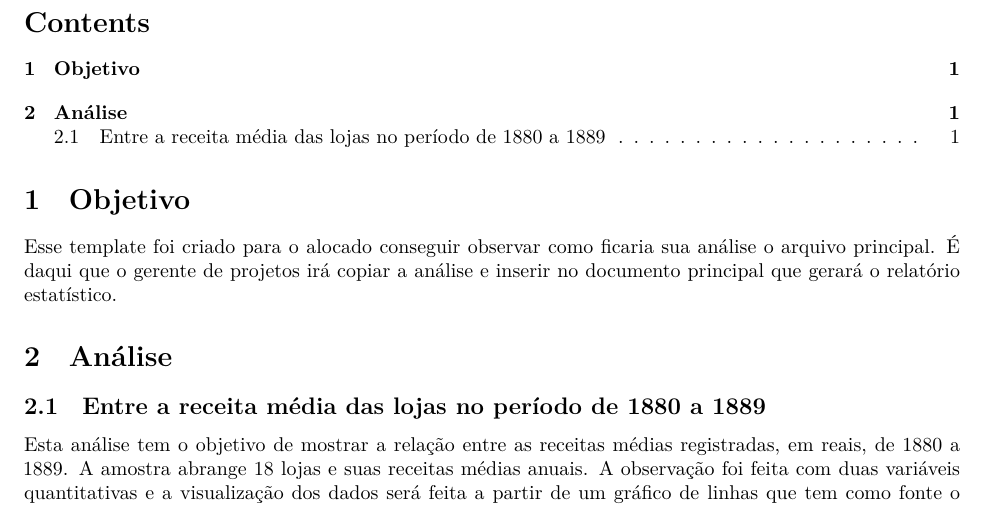
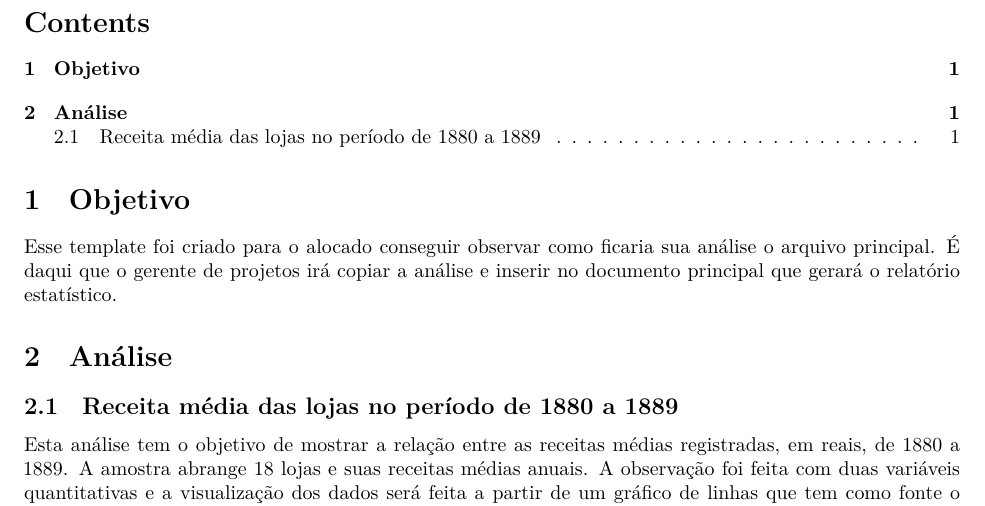
Before and after one commit to LoRenZo-star-rgb/Projeto-fantasma, a Quarto document (entrega_1.qmd): part of the page, cut so that both start at the same text. Rendered offline with R 4.5, knitr and Pandoc in place of Quarto, then LaTeX, with nearby package versions; some code elsewhere in the file could not run offline.

Commit message:
Update entrega_1.qmd

```diff
--- a/entrega_1.qmd
+++ b/entrega_1.qmd
@@ -14,7 +14,7 @@ Esse template foi criado para o alocado conseguir observar como ficaria sua aná
 
 # Análise
 
-## Entre a receita média das lojas no período de 1880 a 1889
+## Receita média das lojas no período de 1880 a 1889
 
  Esta análise tem o objetivo de mostrar a relação entre as receitas médias registradas, em reais, de 1880 a 1889. A amostra abrange 18 lojas e suas receitas médias anuais. A observação foi feita com duas variáveis quantitativas e a visualização dos dados será feita a partir de um gráfico de linhas que tem como fonte o banco de dados "relatorio_old_town_road.xlsx".
 
```
